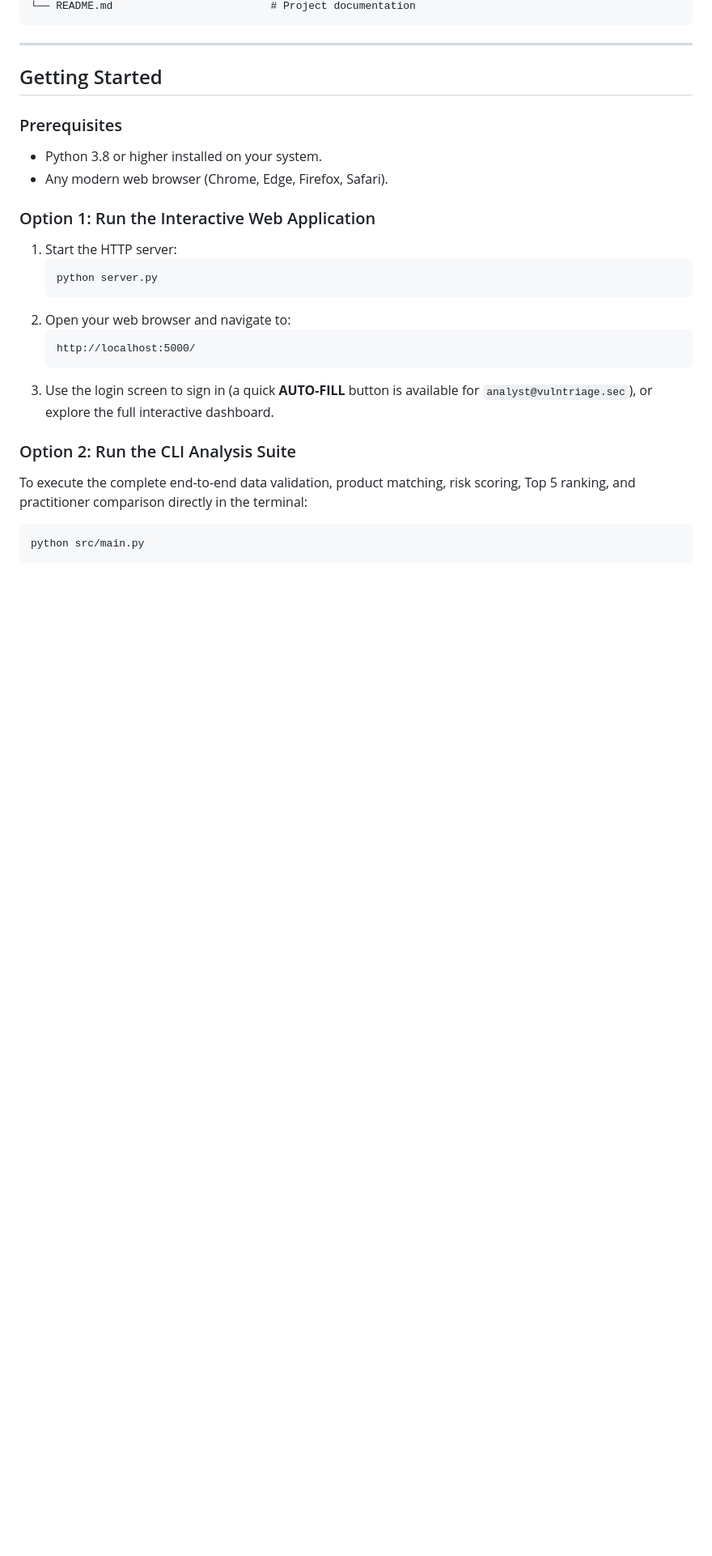
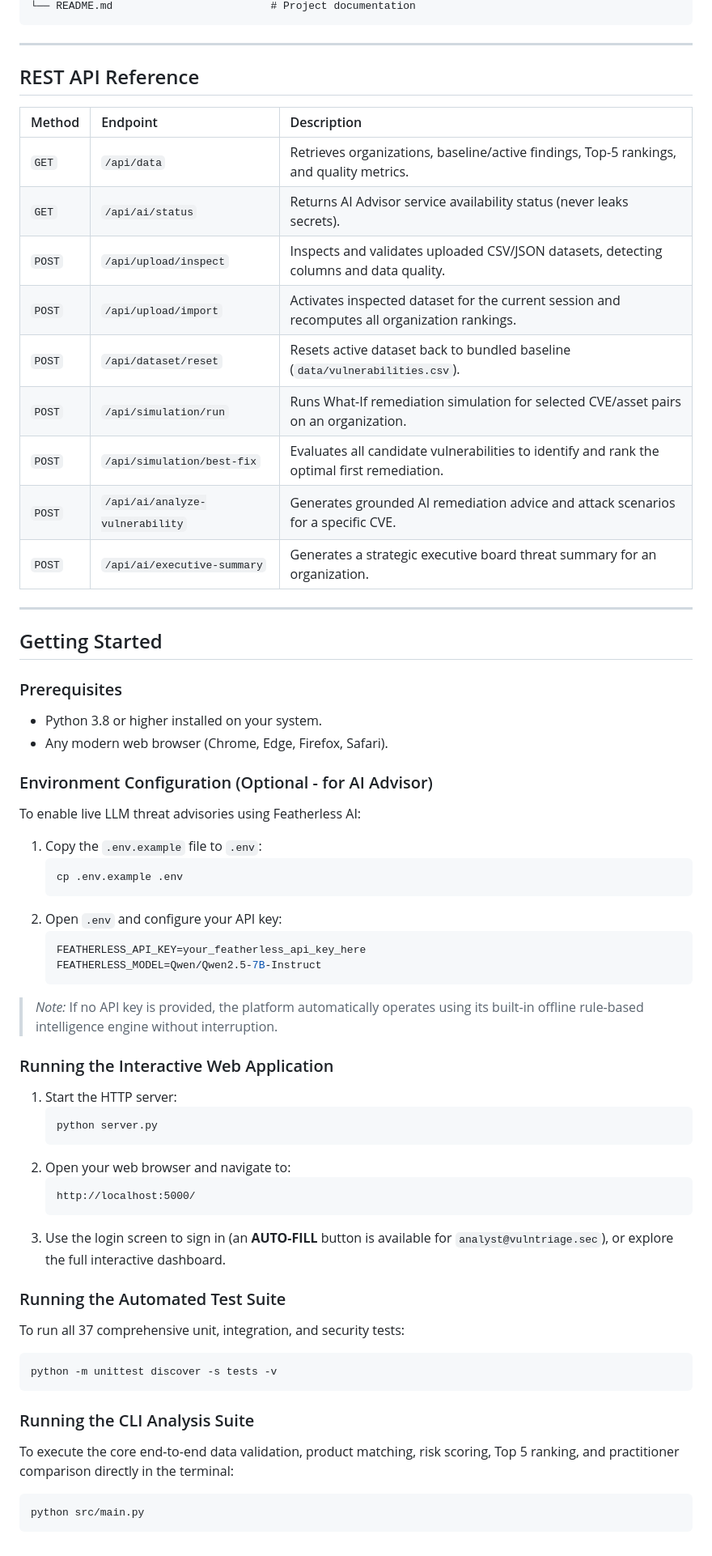
Before and after one commit to michealanand124123-lang/cybersecurity, a Markdown page: README.md, the part around one of its changes. Shown at 81% size. GitHub-like rendering; blank space fills up the shorter version.

````diff
--- a/README.md
+++ b/README.md
@@ -193,5 +212,21 @@ cybersecurity/
 └── README.md                         # Project documentation
 ```
+
+---
+
+## REST API Reference
+
+| Method | Endpoint | Description |
+| :--- | :--- | :--- |
+| `GET` | `/api/data` | Retrieves organizations, baseline/active findings, Top-5 rankings, and quality metrics. |
+| `GET` | `/api/ai/status` | Returns AI Advisor service availability status (never leaks secrets). |
+| `POST` | `/api/upload/inspect` | Inspects and validates uploaded CSV/JSON datasets, detecting columns and data quality. |
+| `POST` | `/api/upload/import` | Activates inspected dataset for the current session and recomputes all organization rankings. |
+| `POST` | `/api/dataset/reset` | Resets active dataset back to bundled baseline (`data/vulnerabilities.csv`). |
+| `POST` | `/api/simulation/run` | Runs What-If remediation simulation for selected CVE/asset pairs on an organization. |
+| `POST` | `/api/simulation/best-fix` | Evaluates all candidate vulnerabilities to identify and rank the optimal first remediation. |
+| `POST` | `/api/ai/analyze-vulnerability` | Generates grounded AI remediation advice and attack scenarios for a specific CVE. |
+| `POST` | `/api/ai/executive-summary` | Generates a strategic executive board threat summary for an organization. |
 
 ---
 
@@ -201,7 +236,21 @@ cybersecurity/
 - Python 3.8 or higher installed on your system.
 - Any modern web browser (Chrome, Edge, Firefox, Safari).
 
-### Option 1: Run the Interactive Web Application
+### Environment Configuration (Optional - for AI Advisor)
+
+To enable live LLM threat advisories using Featherless AI:
+1. Copy the `.env.example` file to `.env`:
+   ```bash
+   cp .env.example .env
+   ```
+2. Open `.env` and configure your API key:
+   ```env
+   FEATHERLESS_API_KEY=your_featherless_api_key_here
+   FEATHERLESS_MODEL=Qwen/Qwen2.5-7B-Instruct
+   ```
+> *Note:* If no API key is provided, the platform automatically operates using its built-in offline rule-based intelligence engine without interruption.
+
+### Running the Interactive Web Application
 
 1. Start the HTTP server:
    ```bash
@@ -211,11 +260,19 @@ cybersecurity/
    ```text
    http://localhost:5000/
    ```
-3. Use the login screen to sign in (a quick **AUTO-FILL** button is available for `analyst@vulntriage.sec`), or explore the full interactive dashboard.
+3. Use the login screen to sign in (an **AUTO-FILL** button is available for `analyst@vulntriage.sec`), or explore the full interactive dashboard.
 
-### Option 2: Run the CLI Analysis Suite
+### Running the Automated Test Suite
 
-To execute the complete end-to-end data validation, product matching, risk scoring, Top 5 ranking, and practitioner comparison directly in the terminal:
+To run all 37 comprehensive unit, integration, and security tests:
+
+```bash
+python -m unittest discover -s tests -v
+```
+
+### Running the CLI Analysis Suite
+
+To execute the core end-to-end data validation, product matching, risk scoring, Top 5 ranking, and practitioner comparison directly in the terminal:
 
 ```bash
 python src/main.py
````
Also changed, not shown: other parts of README.md (+64 -45 lines).
